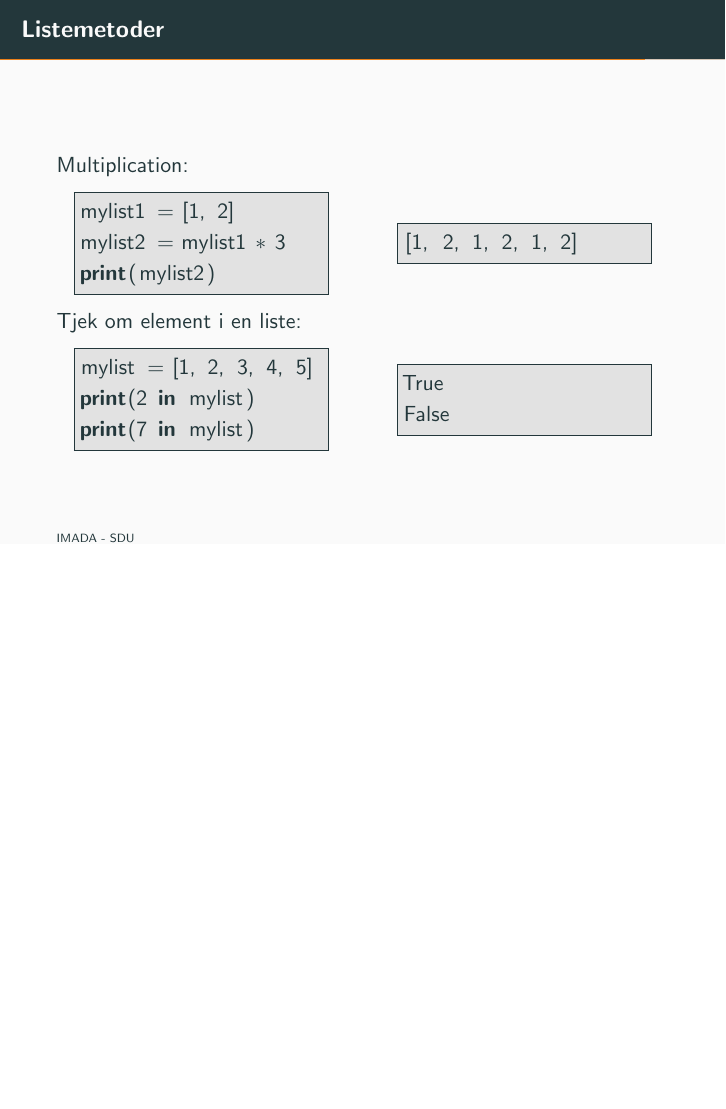
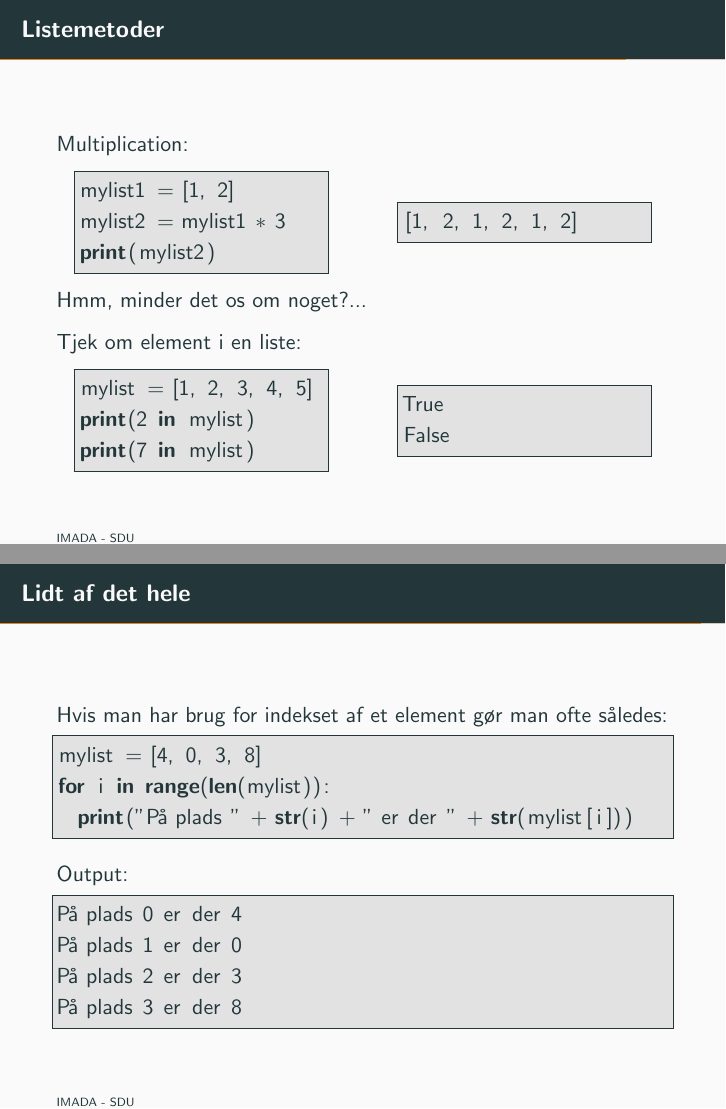
Before and after one commit to Jonan15/Python-intro, LaTeX slides (res/loops_lists.tex): page 45 of 49 before the commit and pages 48 and 53 of 54 after it, the two joined at a grey line, the shorter picture padded with empty space. The pictures show the PDF file loops_lists.pdf that the author committed with the source.

Commit message:
Updates to slides day 2 mod 1

```diff
--- a/res/loops_lists.tex
+++ b/res/loops_lists.tex
@@ -478,6 +499,9 @@ print(mylist2)
 [1, 2, 1, 2, 1, 2]
 		\end{lstlisting}
 	\end{columns}
+\pause
+Hmm, minder det os om noget?...
+
 	\pause
 	Tjek om element i en liste:
 	\begin{columns}
@@ -536,8 +561,27 @@ for i in range(5):
 4
 	\end{lstlisting}
 \end{columns}
+\end{frame}
 
+
+\begin{frame}[fragile]{Lidt af det hele}
+Hvis man har brug for indekset af et element gør man ofte således:
+\begin{lstlisting}[style=python]
+mylist = [4, 0, 3, 8]
+for i in range(len(mylist)):
+  print("På plads " + str(i) + " er der " + str(mylist[i]))
+\end{lstlisting}
+\pause
+
+Output:
+\begin{lstlisting}[style=python]
+På plads 0 er der 4
+På plads 1 er der 0
+På plads 2 er der 3
+På plads 3 er der 8
+\end{lstlisting}
 \end{frame}
+
 
 \begin{frame}{Want more?}
 	Flere metoder og eksempler kan findes her:\\
```
Also changed, not shown: loops_lists.pdf, res/loops_lists.tex (26 more changed lines).
